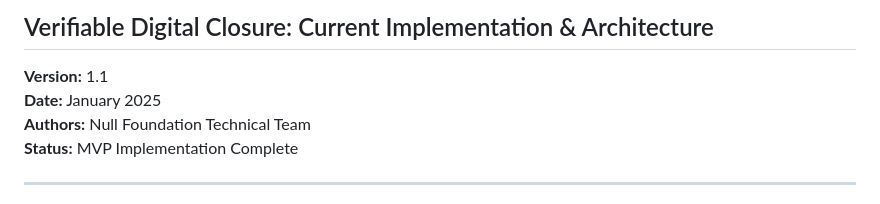
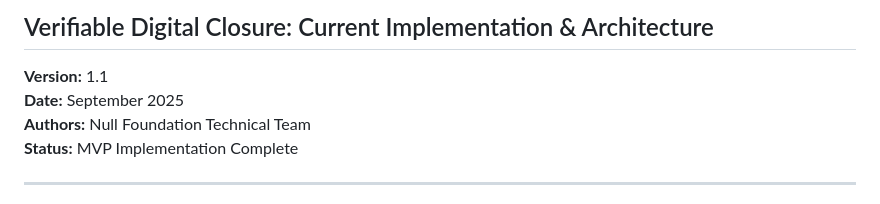
Before and after one commit to permephem/null, a Markdown page: docs/technical-whitepaper.md, the part around the change. Drawn GitHub-style.

Commit message:
📅 Update technical whitepaper date to September 2025
- Changed publication date from January 2025 to September 2025
- Aligns with current timeline and ICO launch preparation
- Version 1.1 remains current with MVP implementation complete status

```diff
--- a/docs/technical-whitepaper.md
+++ b/docs/technical-whitepaper.md
@@ -3,7 +3,7 @@
 ## Verifiable Digital Closure: Current Implementation & Architecture
 
 **Version:** 1.1
-**Date:** January 2025
+**Date:** September 2025
 **Authors:** Null Foundation Technical Team
 **Status:** MVP Implementation Complete
 
```
